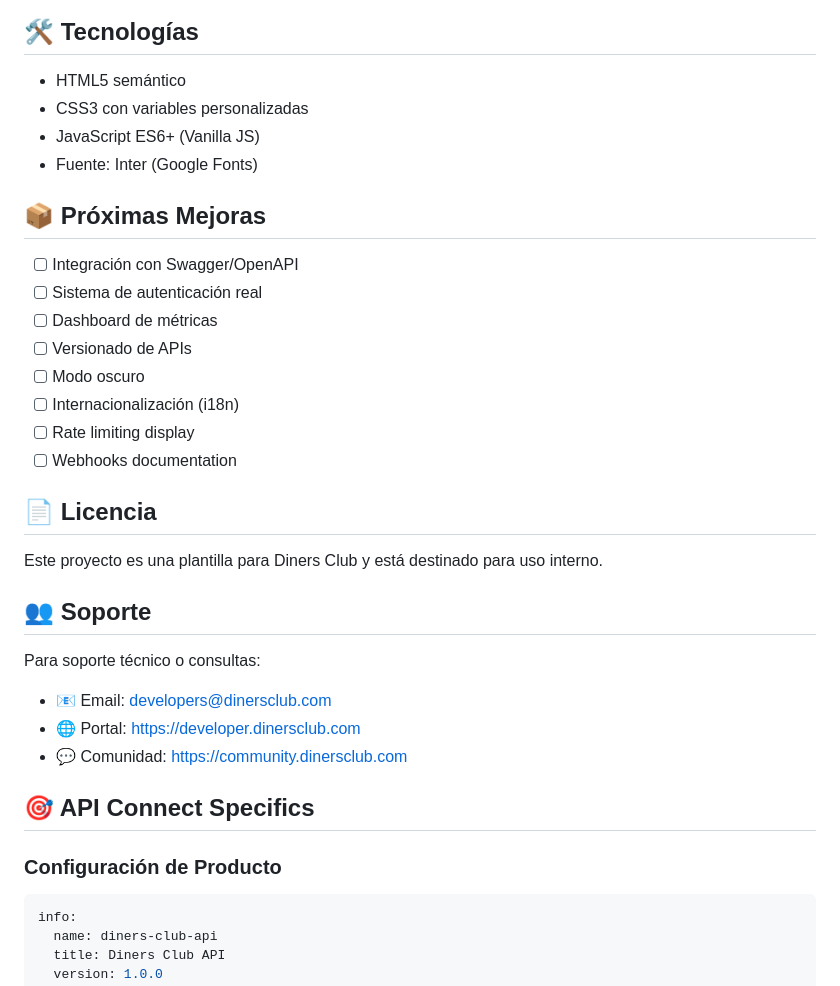
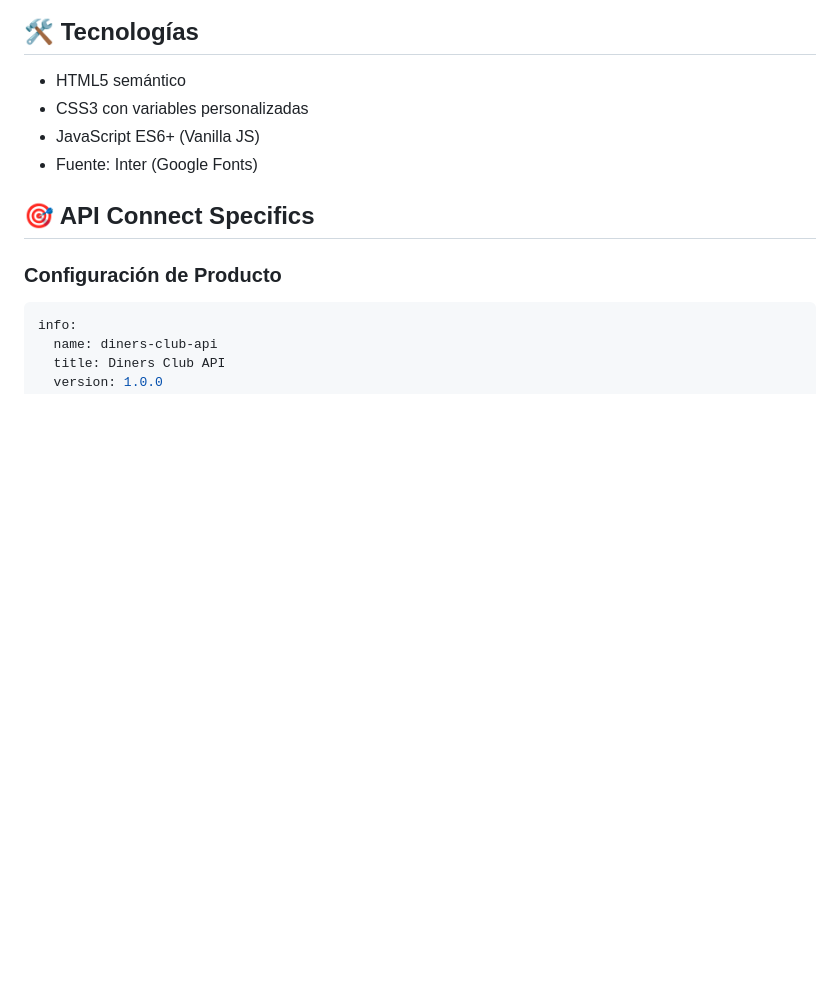
Before and after one commit to CristianX/dev-portal-diners, a Markdown page: README.md, the part around the change. GitHub-like rendering; blank space fills up the shorter version.

Commit message:
hf - Modificando readme

```diff
--- a/README.md
+++ b/README.md
@@ -179,29 +179,6 @@ El portal es completamente responsivo y funciona en:
 - JavaScript ES6+ (Vanilla JS)
 - Fuente: Inter (Google Fonts)
 
-## 📦 Próximas Mejoras
-
-- [ ] Integración con Swagger/OpenAPI
-- [ ] Sistema de autenticación real
-- [ ] Dashboard de métricas
-- [ ] Versionado de APIs
-- [ ] Modo oscuro
-- [ ] Internacionalización (i18n)
-- [ ] Rate limiting display
-- [ ] Webhooks documentation
-
-## 📄 Licencia
-
-Este proyecto es una plantilla para Diners Club y está destinado para uso interno.
-
-## 👥 Soporte
-
-Para soporte técnico o consultas:
-
-- 📧 Email: developers@dinersclub.com
-- 🌐 Portal: https://developer.dinersclub.com
-- 💬 Comunidad: https://community.dinersclub.com
-
 ## 🎯 API Connect Specifics
 
 ### Configuración de Producto
```
